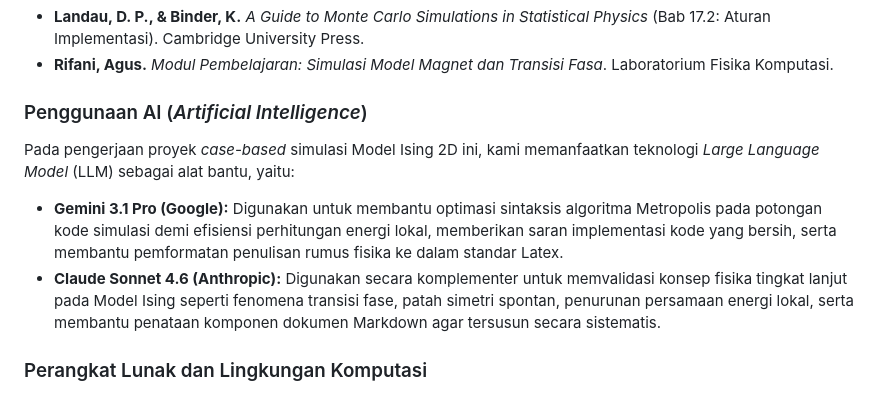
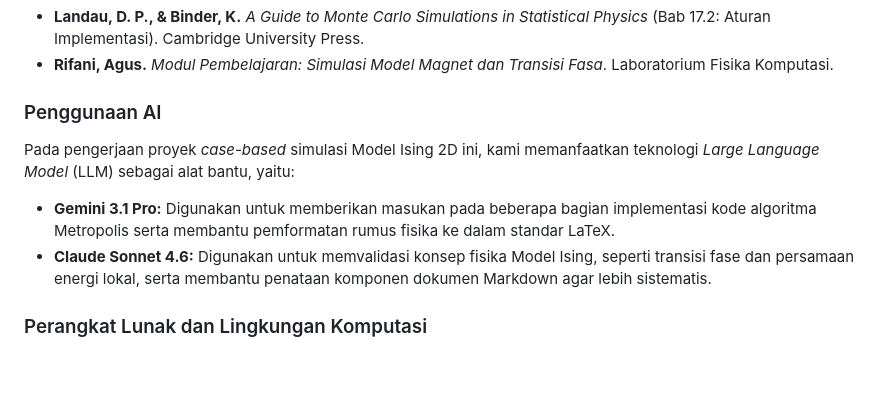
Before and after one commit to lozasmi/simulasi-model-ising-2d_Helo, a Markdown page: README.md, the part around the change. GitHub-like rendering; blank space fills up the shorter version.

```diff
--- a/README.md
+++ b/README.md
@@ -21,10 +21,10 @@ Untuk setiap studi kasus di atas, wajib untuk:
 Penyusunan parameter simulasi, formulasi algoritma, serta validasi analisis fisis dalam proyek ini didasarkan pada referensi berikut:
 * **Landau, D. P., & Binder, K.** *A Guide to Monte Carlo Simulations in Statistical Physics* (Bab 17.2: Aturan Implementasi). Cambridge University Press.
 * **Rifani, Agus.** *Modul Pembelajaran: Simulasi Model Magnet dan Transisi Fasa*. Laboratorium Fisika Komputasi.
-### Penggunaan AI (*Artificial Intelligence*)
+### Penggunaan AI
 Pada pengerjaan proyek *case-based* simulasi Model Ising 2D ini, kami memanfaatkan teknologi *Large Language Model* (LLM) sebagai alat bantu, yaitu:
-* **Gemini 3.1 Pro (Google):** Digunakan untuk membantu optimasi sintaksis algoritma Metropolis pada potongan kode simulasi demi efisiensi perhitungan energi lokal, memberikan saran implementasi kode yang bersih, serta membantu pemformatan penulisan rumus fisika ke dalam standar Latex.
-* **Claude Sonnet 4.6 (Anthropic):** Digunakan secara komplementer untuk memvalidasi konsep fisika tingkat lanjut pada Model Ising seperti fenomena transisi fase, patah simetri spontan, penurunan persamaan energi lokal, serta membantu penataan komponen dokumen Markdown agar tersusun secara sistematis.
+* **Gemini 3.1 Pro:** Digunakan untuk memberikan masukan pada beberapa bagian implementasi kode algoritma Metropolis serta membantu pemformatan rumus fisika ke dalam standar LaTeX.
+* **Claude Sonnet 4.6:** Digunakan untuk memvalidasi konsep fisika Model Ising, seperti transisi fase dan persamaan energi lokal, serta membantu penataan komponen dokumen Markdown agar lebih sistematis.
 ### Perangkat Lunak dan Lingkungan Komputasi
 Proses perancangan kode, eksekusi simulasi Model Ising 2D, hingga penyusunan laporan akhir memanfaatkan ekosistem perangkat lunak dan lingkungan komputasi berikut:
 * **Visual Studio Code (VS Code):** Digunakan sebagai editor utama untuk menulis, mengedit, dan menjalankan program Python, serta mempermudah proses *debugging* logika simulasi.
```
